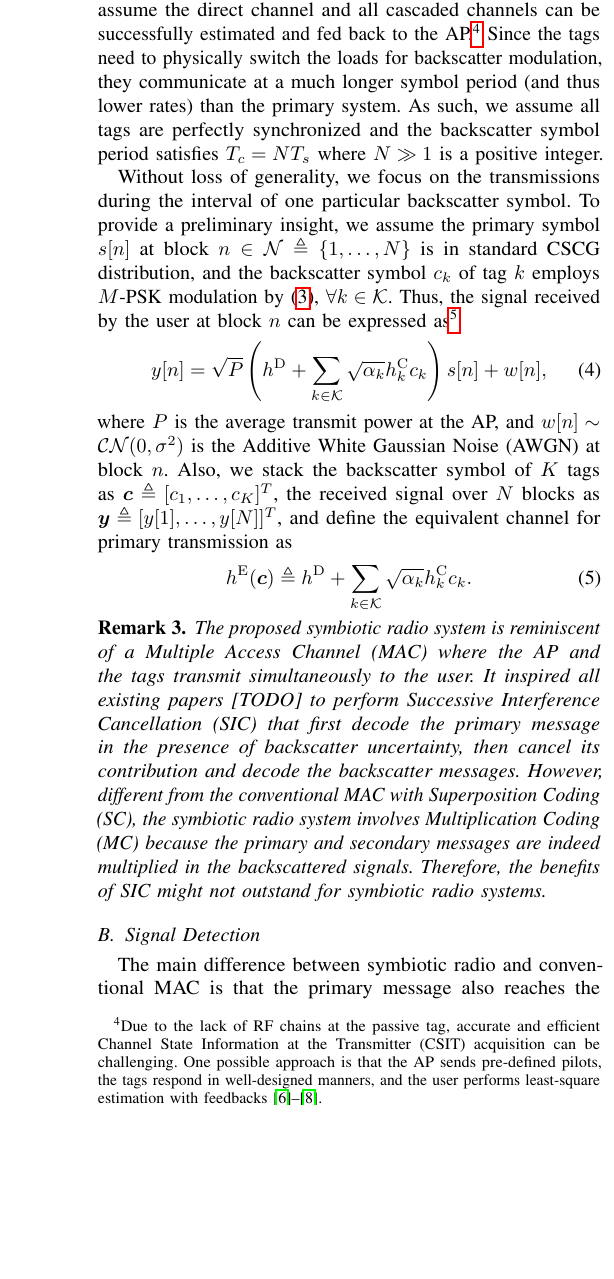
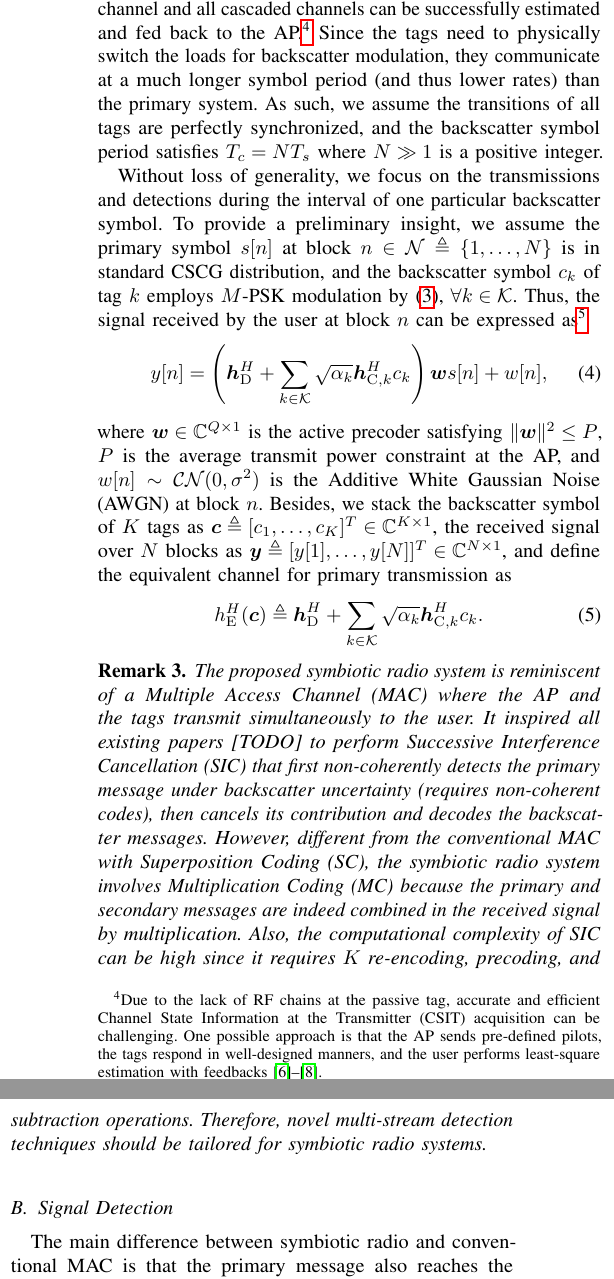
Before and after one commit to snowztail/riscatter-unifying-backscatter-communication-and-reconfigurable-intelligent-surface, a LaTeX paper (main.tex): part of one column of page 2 of 6 before the commit and two parts of the columns of page 2 of 6 after it, the two joined at a grey line, cut so that both start at the same text, the shorter picture padded with empty space. Compiled offline with pdfLaTeX.

Commit message:
:pencil: Update model for multi-antenna AP

```diff
--- a/main.tex
+++ b/main.tex
@@ -181,23 +179,21 @@
 				\caption{A single-user multi-tag symbiotic radio system.}
 				\label{fi:symbiotic_radio}
 			\end{figure}
-			As shown in Fig.~\ref{fi:symbiotic_radio}, we propose a single-user (UE) multi-tag (TG) symbiotic radio network where the RF signal generated by the single-antenna Access Point (AP) is shared by two coexisting systems. In the primary downlink system, the AP transmits information to the single-antenna user. In the secondary backscatter system, the AP acts as the carrier emitter, the $K$ nearby single-antenna tags modulate their information over the reradiated RF signals, and the user serves as the multi-tag backscatter reader. Denote the AP-UE direct channel as $h^{\mathrm{D}}$, the AP-TG $k \in \mathcal{K} \triangleq \{1,\ldots,K\}$ forward channel as $h_k^{\mathrm{F}}$, the TG $k$-UE backward channel as $h_k^{\mathrm{B}}$, and the cascaded forward-backward channel of tag $k$ as $h_k^{\mathrm{C}} \triangleq h_k^{\mathrm{B}} h_k^{\mathrm{F}}$.
-			% Let $h_k^{\mathrm{C}} \triangleq h_k^{\mathrm{B}} h_k^{\mathrm{F}}$ be the cascaded forward-backward channel of tag $k$.
-			For simplicity, we consider a quasi-static block fading model where the channel coefficients remain constant within each coherence interval and vary independently over different coherence intervals, and let the coherence interval $T$ be much longer than the backscatter symbol period $T_c$ and primary symbol period $T_s$. We also assume the direct channel and all cascaded channels can be successfully estimated and fed back to the AP.\footnote{Due to the lack of RF chains at the passive tag, accurate and efficient Channel State Information at the Transmitter (CSIT) acquisition can be challenging. One possible approach is that the AP sends pre-defined pilots, the tags respond in well-designed manners, and the user performs least-square estimation with feedbacks \cite{Bharadia2015,Yang2015b,Guo2019e}.} Since the tags need to physically switch the loads for backscatter modulation, they communicate at a much longer symbol period (and thus lower rates) than the primary system. As such, we assume all tags are perfectly synchronized and the backscatter symbol period satisfies $T_c = N T_s$ where $N \gg 1$ is a positive integer.
+			As shown in Fig.~\ref{fi:symbiotic_radio}, we propose a single-user (UE) multi-tag (TG) symbiotic radio network where the RF signal generated by the $Q$-antenna Access Point (AP) is shared by two coexisting systems. In the primary downlink system, the AP transmits information to the single-antenna user. In the secondary backscatter system, the AP acts as the carrier emitter, the $K$ nearby single-antenna tags modulate their information over the reradiated RF signals, and the user serves as the multi-tag backscatter reader. Denote the AP-UE direct channel as $\boldsymbol{h}_{\mathrm{D}}^H \in \mathbb{C}^{1 \times Q}$, the AP-TG $k \in \mathcal{K} \triangleq \{1,\ldots,K\}$ forward channel as $\boldsymbol{h}_{\mathrm{F},k}^H \in \mathbb{C}^{1 \times Q}$, the TG $k$-UE backward channel as $h_{\mathrm{B},k}$, and the cascaded forward-backward channel of tag $k$ as $\boldsymbol{h}_{\mathrm{C},k}^H \triangleq h_{\mathrm{B},k} \boldsymbol{h}_{\mathrm{F},k}^H \in \mathbb{C}^{1 \times Q}$. For simplicity, we consider a quasi-static block fading model where the channel coefficients remain constant within each coherence interval and vary independently over different coherence intervals, and assume the coherence interval $T$ is much longer than the backscatter symbol period $T_c$ and primary symbol period $T_s$. We also assume the direct channel and all cascaded channels can be successfully estimated and fed back to the AP.\footnote{Due to the lack of RF chains at the passive tag, accurate and efficient Channel State Information at the Transmitter (CSIT) acquisition can be challenging. One possible approach is that the AP sends pre-defined pilots, the tags respond in well-designed manners, and the user performs least-square estimation with feedbacks \cite{Bharadia2015,Yang2015b,Guo2019e}.} Since the tags need to physically switch the loads for backscatter modulation, they communicate at a much longer symbol period (and thus lower rates) than the primary system. As such, we assume the transitions of all tags are perfectly synchronized, and the backscatter symbol period satisfies $T_c = N T_s$ where $N \gg 1$ is a positive integer.
 
-			Without loss of generality, we focus on the transmissions during the interval of one particular backscatter symbol. To provide a preliminary insight, we assume the primary symbol $s[n]$ at block $n \in \mathcal{N} \triangleq \{1,\ldots,N\}$ is in standard CSCG distribution, and the backscatter symbol $c_k$ of tag $k$ employs $M$-PSK modulation by \eqref{eq:mpsk}, $\forall k \in \mathcal{K}$.
-			% at primary symbol block $n \in \mathcal{N} \triangleq \{1,\ldots,N\}$, the primary symbol $s[n] \sim \mathcal{CN}(0,1)$ is assumed in standard CSCG distribution. On the other hand, let the backscatter symbol $c_k$ of tag $k$ employ $M$-PSK modulation by \eqref{eq:mpsk}, $\forall k \in \mathcal{K}$.
-			Thus, the signal received by the user at block $n$ can be expressed as\footnote{We omit the signal reflected by two or more times and assume the time difference of arrival from different paths are negligible\cite{Wu2019,Guo2019b}.}
+			Without loss of generality, we focus on the transmissions and detections during the interval of one particular backscatter symbol. To provide a preliminary insight, we assume the primary symbol $s[n]$ at block $n \in \mathcal{N} \triangleq \{1,\ldots,N\}$ is in standard CSCG distribution, and the backscatter symbol $c_k$ of tag $k$ employs $M$-PSK modulation by \eqref{eq:mpsk}, $\forall k \in \mathcal{K}$. Thus, the signal received by the user at block $n$ can be expressed as\footnote{We omit the signal reflected by two or more times and assume the time difference of arrival from different paths are negligible\cite{Wu2019,Guo2019b}.}
 			\begin{equation}
-				y[n] = \sqrt{P} \left(h^{\mathrm{D}} + \sum_{k \in \mathcal{K}} \sqrt{\alpha_k} h_k^{\mathrm{C}} c_k\right) s[n] + w[n],
+				y[n] = \left(\boldsymbol{h}_{\mathrm{D}}^H + \sum_{k \in \mathcal{K}} \sqrt{\alpha_k} \boldsymbol{h}_{\mathrm{C},k}^H c_k\right) \boldsymbol{w} s[n] + w[n],
+				\label{eq:received_signal}
 			\end{equation}
-			where $P$ is the average transmit power at the AP, and $w[n] \sim \mathcal{CN}(0,\sigma^2)$ is the Additive White Gaussian Noise (AWGN) at block $n$. Also, we stack the backscatter symbol of $K$ tags as $\boldsymbol{c} \triangleq [c_1,\ldots,c_K]^T$, the received signal over $N$ blocks as $\boldsymbol{y} \triangleq [y[1],\ldots,y[N]]^T$, and define the equivalent channel for primary transmission as
+			where $\boldsymbol{w} \in \mathbb{C}^{Q \times 1}$ is the active precoder satisfying $\lVert \boldsymbol{w} \rVert^2 \le P$, $P$ is the average transmit power constraint at the AP, and $w[n] \sim \mathcal{CN}(0,\sigma^2)$ is the Additive White Gaussian Noise (AWGN) at block $n$. Besides, we stack the backscatter symbol of $K$ tags as $\boldsymbol{c} \triangleq [c_1,\ldots,c_K]^T \in \mathbb{C}^{K \times 1}$, the received signal over $N$ blocks as $\boldsymbol{y} \triangleq [y[1],\ldots,y[N]]^T \in \mathbb{C}^{N \times 1}$, and define the equivalent channel for primary transmission as
 			\begin{equation}
-				h^{\mathrm{E}}(\boldsymbol{c}) \triangleq h^{\mathrm{D}} + \sum_{k \in \mathcal{K}} \sqrt{\alpha_k} h_k^{\mathrm{C}} c_k.
+				h_{\mathrm{E}}^H(\boldsymbol{c}) \triangleq \boldsymbol{h}_{\mathrm{D}}^H + \sum_{k \in \mathcal{K}} \sqrt{\alpha_k} \boldsymbol{h}_{\mathrm{C},k}^H c_k.
+				\label{eq:equivalent_channel}
 			\end{equation}
 
 			\begin{remark}
-				The proposed symbiotic radio system is reminiscent of a Multiple Access Channel (MAC) where the AP and the tags transmit simultaneously to the user. It inspired all existing papers [TODO] to perform Successive Interference Cancellation (SIC) that first decode the primary message in the presence of backscatter uncertainty, then cancel its contribution and decode the backscatter messages. However, different from the conventional MAC with Superposition Coding (SC), the symbiotic radio system involves Multiplication Coding (MC) because the primary and secondary messages are indeed multiplied in the backscattered signals. Therefore, the benefits of SIC might not outstand for symbiotic radio systems.
+				The proposed symbiotic radio system is reminiscent of a Multiple Access Channel (MAC) where the AP and the tags transmit simultaneously to the user. It inspired all existing papers [TODO] to perform Successive Interference Cancellation (SIC) that first non-coherently detects the primary message under backscatter uncertainty (requires non-coherent codes), then cancels its contribution and decodes the backscatter messages. However, different from the conventional MAC with Superposition Coding (SC), the symbiotic radio system involves Multiplication Coding (MC) because the primary and secondary messages are indeed combined in the received signal by multiplication. Also, the computational complexity of SIC can be high since it requires $K$ re-encoding, precoding, and subtraction operations. Therefore, novel multi-stream detection techniques should be tailored for symbiotic radio systems.
 			\end{remark}
 		\end{subsection}
 
```
Also changed, not shown: main.pdf, main.tex (2 more changed lines).
